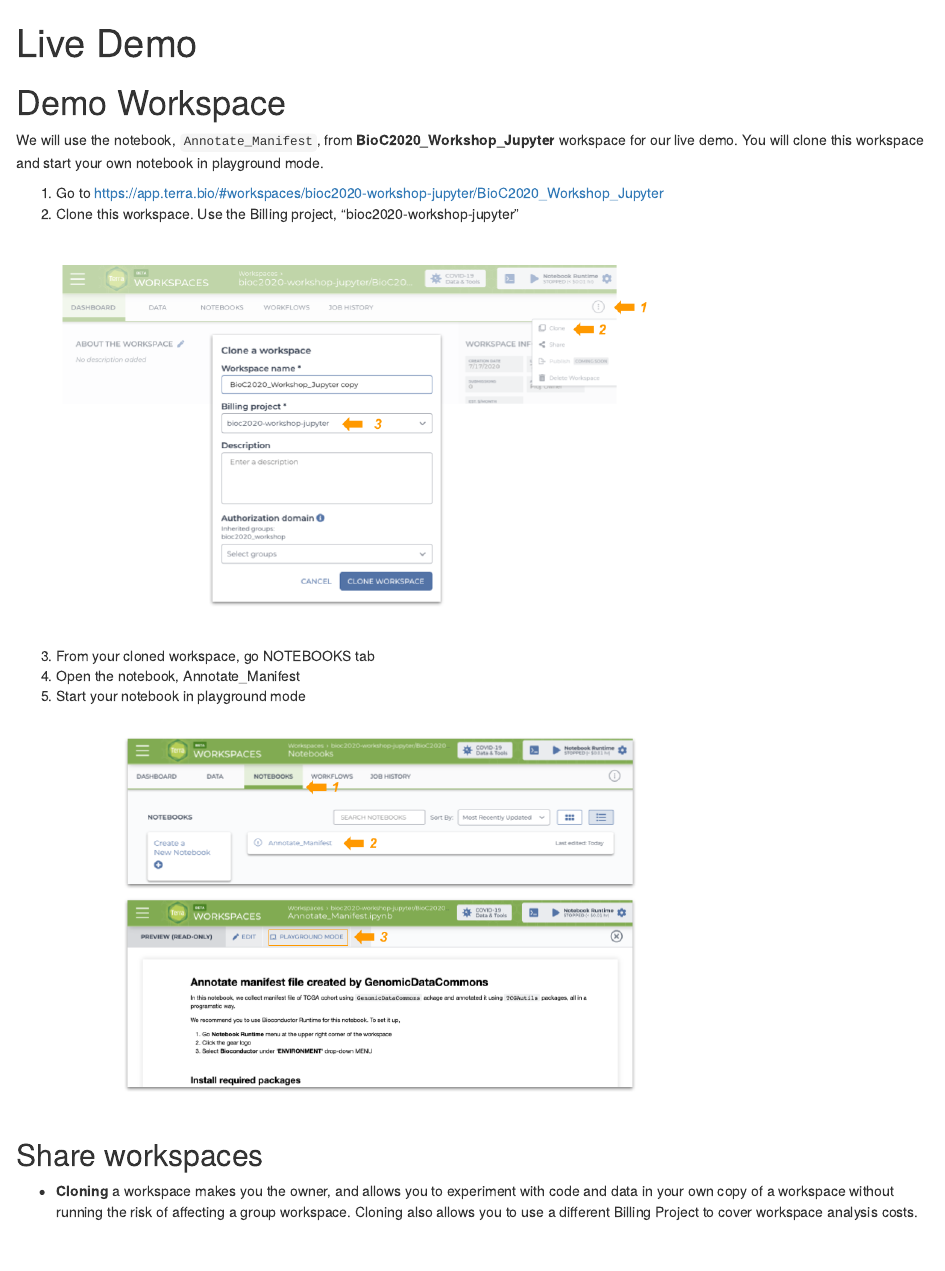
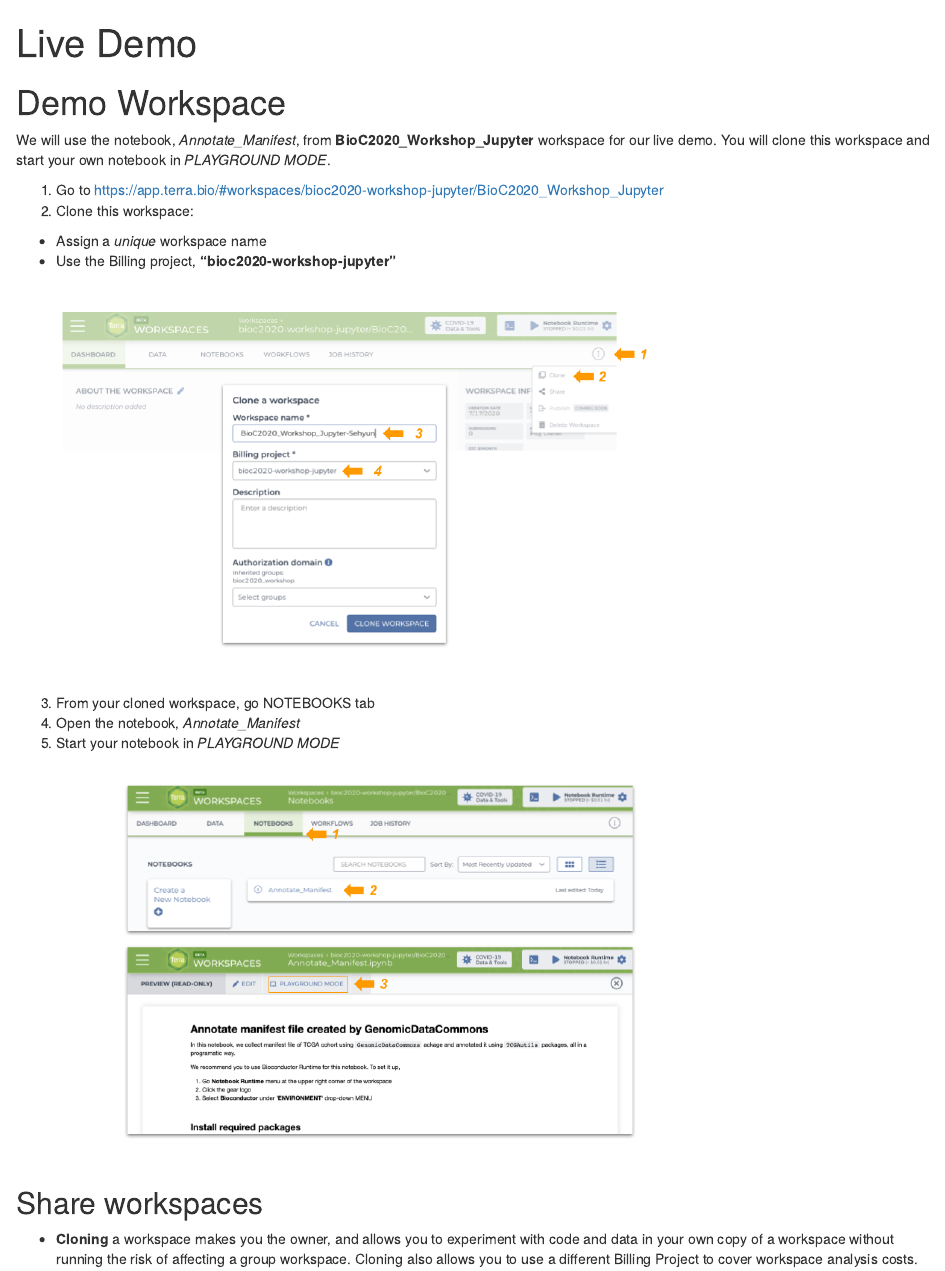
Before and after one commit to waldronlab/AnVILWorkshop, an R Markdown document (vignettes/live-demo.Rmd): the page in a window 1100 px wide, from its top. Rendered offline with R 4.5, knitr and Pandoc, with nearby package versions.

Commit message:
change live-demo workspace

```diff
--- a/vignettes/live-demo.Rmd
+++ b/vignettes/live-demo.Rmd
@@ -20,18 +20,20 @@
 
 
 # Demo Workspace
-We will use the notebook, `Annotate_Manifest`, from **BioC2020_Workshop_Jupyter** workspace
+We will use the notebook, *Annotate_Manifest*, from **BioC2020_Workshop_Jupyter** workspace
 for our live demo. You will clone this workspace and start your own notebook in
-playground mode.
+*PLAYGROUND MODE*.
 
 1. Go to https://app.terra.bio/#workspaces/bioc2020-workshop-jupyter/BioC2020_Workshop_Jupyter
-2. Clone this workspace. Use the Billing project, "bioc2020-workshop-jupyter"
+2. Clone this workspace:
+- Assign a *unique* workspace name
+- Use the Billing project, **"bioc2020-workshop-jupyter"**
 
 ![](images/clone_demo_workspace2.png){width=500px, height=400px}
 
 3. From your cloned workspace, go NOTEBOOKS tab
-4. Open the notebook, Annotate_Manifest
-5. Start your notebook in playground mode
+4. Open the notebook, *Annotate_Manifest*
+5. Start your notebook in *PLAYGROUND MODE*
 
 ![](images/start_notebooks2.png){width=500px, height=400px}
 
```
Also changed, not shown: vignettes/images/clone_demo_workspace2.png.
